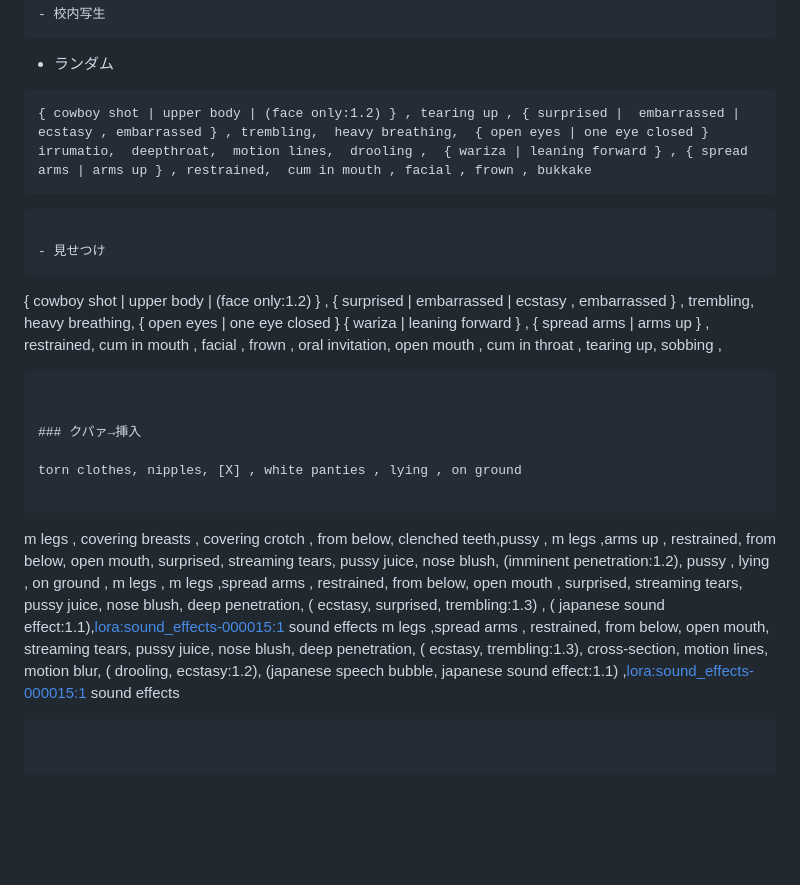
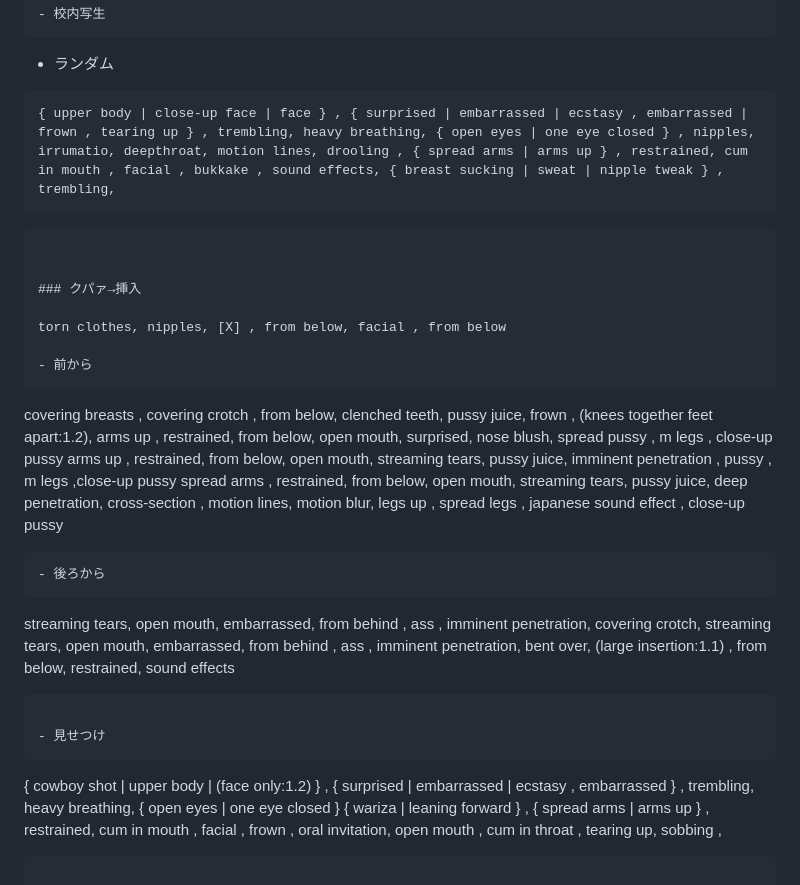
Before and after one commit to Bloodborne9876/prompts, a Markdown page: Tentacle5.md, the part around one of its changes. GitHub-like rendering; folded sections open; blank space fills up the shorter version.

````diff
--- a/Tentacle5.md
+++ b/Tentacle5.md
@@ -114,29 +112,34 @@ looking at viewer, crying , sobbing, cum in mouth , open mouth, wariza , heavy b
 
 - ランダム
 ```
-{ cowboy shot | upper body | (face only:1.2) } , tearing up , { surprised |  embarrassed | ecstasy , embarrassed } , trembling,  heavy breathing,  { open eyes | one eye closed }
-irrumatio,  deepthroat,  motion lines,  drooling ,  { wariza | leaning forward } , { spread arms | arms up } , restrained,  cum in mouth , facial , frown , bukkake
+{ upper body | close-up face | face } , { surprised | embarrassed | ecstasy , embarrassed | frown , tearing up } , trembling, heavy breathing, { open eyes | one eye closed } , nipples,
+irrumatio, deepthroat, motion lines, drooling , { spread arms | arms up } , restrained, cum in mouth , facial , bukkake , sound effects, { breast sucking | sweat | nipple tweak } , trembling,
 ```
-```
-
-- 見せつけ
-```
-{ cowboy shot | upper body | (face only:1.2) } , { surprised |  embarrassed | ecstasy , embarrassed } , trembling,  heavy breathing,  { open eyes | one eye closed }
-  { wariza | leaning forward } , { spread arms | arms up } , restrained,  cum in mouth , facial , frown , oral invitation,  open mouth ,  cum in throat , tearing up,  sobbing ,
 ```
 
 
 ### クパァ→挿入
 
-torn clothes, nipples, [X] , white panties , lying , on ground
+torn clothes, nipples, [X] , from below, facial , from below
 
+- 前から
 ```
-m legs , covering breasts , covering crotch , from below, clenched teeth,pussy ,
-m legs ,arms up , restrained, from below, open mouth, surprised, streaming tears, pussy juice, nose blush,  (imminent penetration:1.2),  pussy  , lying , on ground , m legs ,
-m legs ,spread arms , restrained, from below, open mouth ,  surprised, streaming tears, pussy juice, nose blush,  deep penetration, ( ecstasy, surprised, trembling:1.3) , ( japanese sound effect:1.1),<lora:sound_effects-000015:1> sound effects
-m legs ,spread arms , restrained, from below, open mouth, streaming tears, pussy juice, nose blush, deep penetration, ( ecstasy, trembling:1.3), cross-section, motion lines, motion blur, ( drooling, ecstasy:1.2), (japanese speech bubble, japanese sound effect:1.1) ,<lora:sound_effects-000015:1> sound effects
+covering breasts , covering crotch , from below, clenched teeth, pussy juice, frown , (knees together feet apart:1.2),
+arms up , restrained, from below, open mouth, surprised, nose blush, spread pussy , m legs , close-up pussy
+arms up , restrained, from below, open mouth, streaming tears, pussy juice, imminent penetration , pussy , m legs ,close-up pussy
+spread arms , restrained, from below, open mouth, streaming tears, pussy juice, deep penetration, cross-section , motion lines, motion blur, legs up , spread legs , japanese sound effect , close-up pussy
+ ```
+- 後ろから
+```
+streaming tears, open mouth, embarrassed, from behind , ass , imminent penetration, covering crotch,
+streaming tears, open mouth, embarrassed, from behind , ass , imminent penetration, bent over, (large insertion:1.1) , from below, restrained, sound effects
 ```
 
+- 見せつけ
+```
+{ cowboy shot | upper body | (face only:1.2) } , { surprised | embarrassed | ecstasy , embarrassed } , trembling, heavy breathing, { open eyes | one eye closed }
+ { wariza | leaning forward } , { spread arms | arms up } , restrained, cum in mouth , facial , frown , oral invitation, open mouth , cum in throat , tearing up, sobbing ,
+```
 
 ## 挿入
 <!--
````
Also changed, not shown: other parts of Tentacle5.md (+74 -66 lines), Tentacle3_xl.md (+3 -3 lines).
